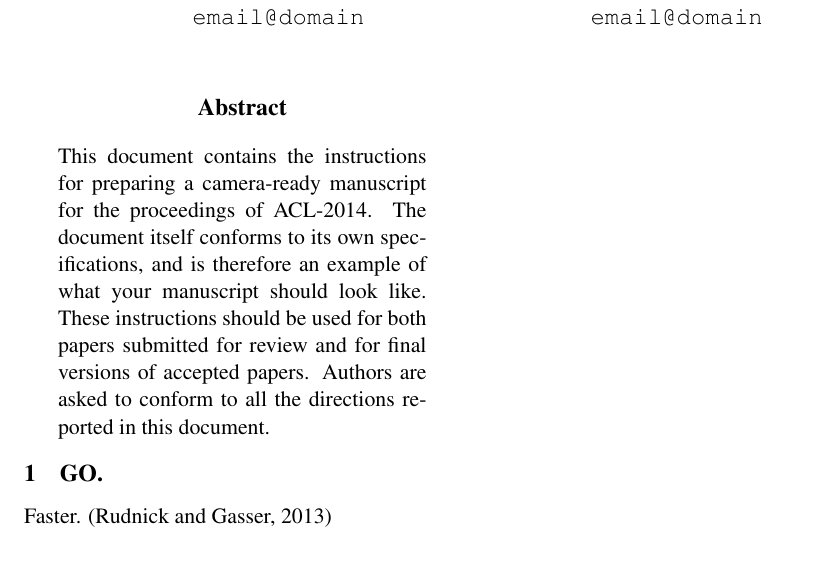
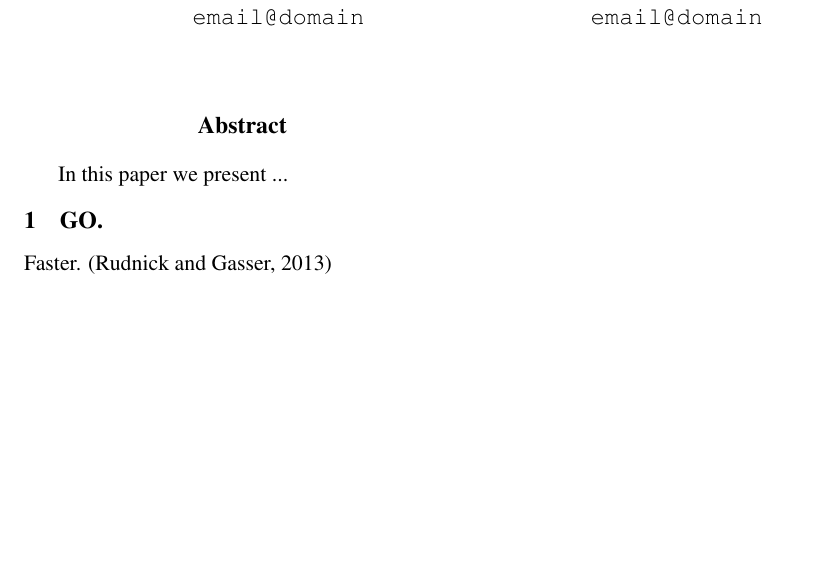
Before and after one commit to alexrudnick/chipa, a LaTeX paper (papers/monolingual/monolingual.tex): part of the page, cut so that both start at the same text, the shorter picture padded with empty space. Compiled offline with pdfLaTeX.

Commit message:
tiny little edits. need to get the camera-ready for saltmil done.

```diff
--- a/papers/monolingual/monolingual.tex
+++ b/papers/monolingual/monolingual.tex
@@ -4,7 +4,7 @@
 \usepackage{url}
 \usepackage{latexsym}
 
-\title{Instructions for ACL-2014 Proceedings}
+\title{}
 
 \author{First Author \\
   Affiliation / Address line 1 \\
@@ -22,13 +22,7 @@
 \begin{document}
 \maketitle
 \begin{abstract}
-  This document contains the instructions for preparing a camera-ready
-  manuscript for the proceedings of ACL-2014. The document itself
-  conforms to its own specifications, and is therefore an example of
-  what your manuscript should look like. These instructions should be
-  used for both papers submitted for review and for final versions of
-  accepted papers.  Authors are asked to conform to all the directions
-  reported in this document.
+In this paper we present ...
 \end{abstract}
 
 \section{GO.}
```
Also changed, not shown: papers/saltmil2014/saltmil2014.tex (+2 -2 lines).
